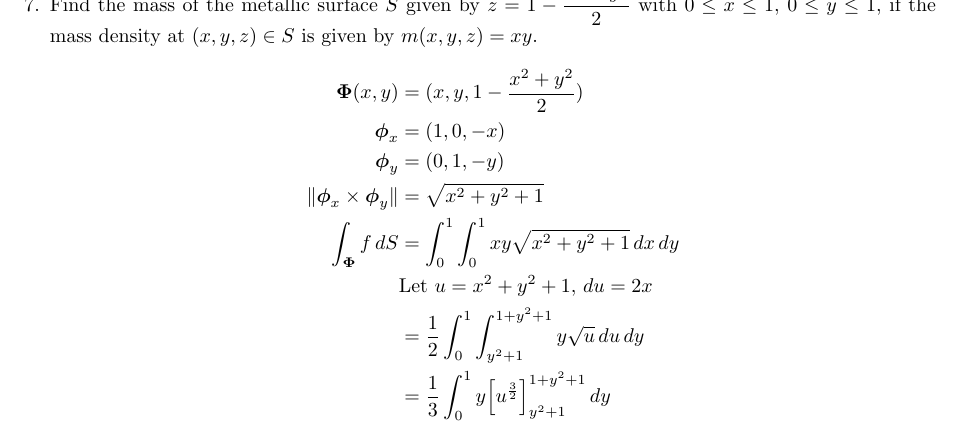
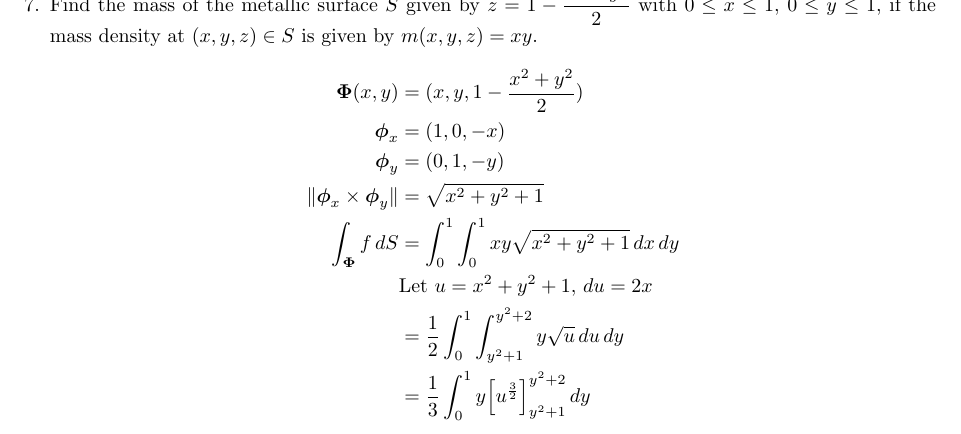
Before and after one commit to poonkeegan/school, a LaTeX document (matb42/a7.tex): part of page 8 of 8, cut so that both start at the same text. Compiled offline with pdfLaTeX.

Commit message:
Fri Mar  9 19:52:02 EST 2018

```diff
--- a/matb42/a7.tex
+++ b/matb42/a7.tex
@@ -224,8 +224,8 @@ Mar 13th 2018}
         \norm{\boldsymbol \phi_x \times \boldsymbol \phi_y }&= \sqrt{x^2 + y^2 + 1} \\
         \int_{\boldsymbol \Phi} f\, dS &= \int_0^1 \int_0^1 xy \sqrt{x^2 + y^2 + 1} \, dx \, dy \\
         &\text{Let }u = x^2 + y^2 + 1 ,\, du = 2x \\
-        &= \frac{1}{2}\int_0^1 \int_{y^2+1}^{1 + y^2 + 1} y \sqrt{u} \, du \, dy \\
-        &= \frac{1}{3}\int_0^1 y\Big[u^{\frac{3}{2}}\Big]_{y^2+1}^{1 + y^2 + 1} \, dy \\
+        &= \frac{1}{2}\int_0^1 \int_{y^2+1}^{y^2 + 2} y \sqrt{u} \, du \, dy \\
+        &= \frac{1}{3}\int_0^1 y\Big[u^{\frac{3}{2}}\Big]_{y^2+1}^{y^2 + 2} \, dy \\
     \end{align*}
 \end{enumerate}
 \end{document}
```
Also changed, not shown: matb42/a7.pdf.
